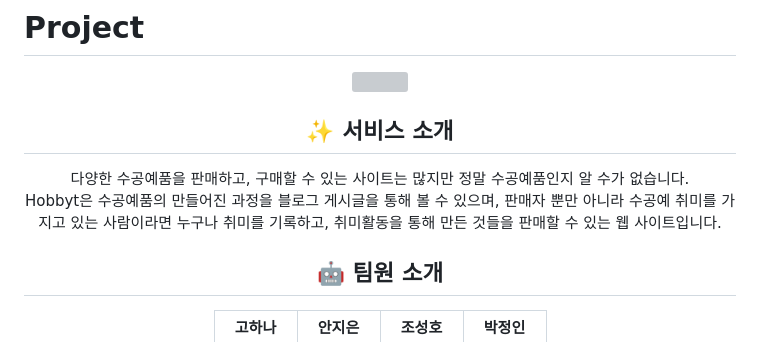
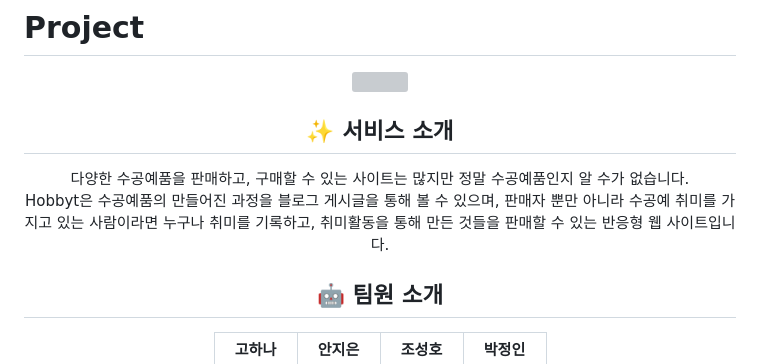
Before and after one commit to ko9612/Hobbyt, a Markdown page: README.md, the part around the change. Rendered like a GitHub page; grey boxes are pictures that could not be loaded.

```diff
--- a/README.md
+++ b/README.md
@@ -4,7 +4,7 @@
 
  ## ✨ 서비스 소개
 다양한 수공예품을 판매하고, 구매할 수 있는 사이트는 많지만 정말 수공예품인지 알 수가 없습니다.
-<br></br> Hobbyt은 수공예품의 만들어진 과정을 블로그 게시글을 통해 볼 수 있으며, 판매자 뿐만 아니라 수공예 취미를 가지고 있는 사람이라면 누구나 취미를 기록하고, 취미활동을 통해 만든 것들을 판매할 수 있는 웹 사이트입니다.
+<br></br> Hobbyt은 수공예품의 만들어진 과정을 블로그 게시글을 통해 볼 수 있으며, 판매자 뿐만 아니라 수공예 취미를 가지고 있는 사람이라면 누구나 취미를 기록하고, 취미활동을 통해 만든 것들을 판매할 수 있는 반응형 웹 사이트입니다.
 <br></br>
 
 
```
